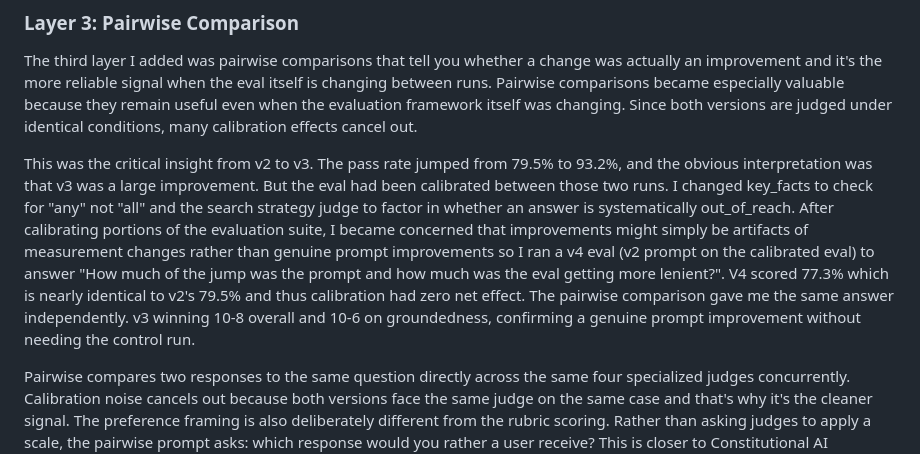
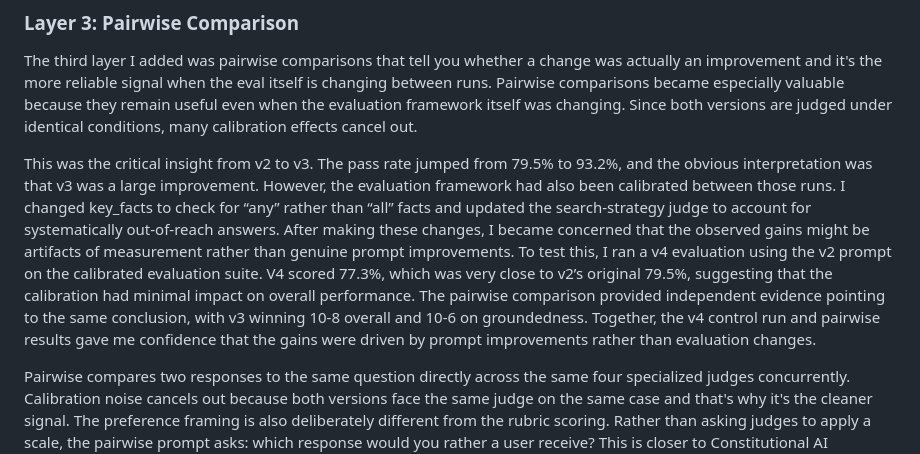
Before and after one commit to thejarlid/wikipedia-qa-takehome, a Markdown page: Writeup.md, the part around the change. GitHub-like rendering.

Commit message:
updated writeup

```diff
--- a/Writeup.md
+++ b/Writeup.md
@@ -94,7 +94,7 @@ The same applies cross-dimensionally. Seeing search_strategy improve while groun
 
 The third layer I added was pairwise comparisons that tell you whether a change was actually an improvement and it's the more reliable signal when the eval itself is changing between runs. Pairwise comparisons became especially valuable because they remain useful even when the evaluation framework itself was changing. Since both versions are judged under identical conditions, many calibration effects cancel out.
 
-This was the critical insight from v2 to v3. The pass rate jumped from 79.5% to 93.2%, and the obvious interpretation was that v3 was a large improvement. But the eval had been calibrated between those two runs. I changed key_facts to check for "any" not "all" and the search strategy judge to factor in whether an answer is systematically out_of_reach. After calibrating portions of the evaluation suite, I became concerned that improvements might simply be artifacts of measurement changes rather than genuine prompt improvements so I ran a v4 eval (v2 prompt on the calibrated eval) to answer "How much of the jump was the prompt and how much was the eval getting more lenient?". V4 scored 77.3% which is nearly identical to v2's 79.5% and thus calibration had zero net effect. The pairwise comparison gave me the same answer independently. v3 winning 10-8 overall and 10-6 on groundedness, confirming a genuine prompt improvement without needing the control run.
+This was the critical insight from v2 to v3. The pass rate jumped from 79.5% to 93.2%, and the obvious interpretation was that v3 was a large improvement. However, the evaluation framework had also been calibrated between those runs. I changed key_facts to check for “any” rather than “all” facts and updated the search-strategy judge to account for systematically out-of-reach answers. After making these changes, I became concerned that the observed gains might be artifacts of measurement rather than genuine prompt improvements. To test this, I ran a v4 evaluation using the v2 prompt on the calibrated evaluation suite. V4 scored 77.3%, which was very close to v2’s original 79.5%, suggesting that the calibration had minimal impact on overall performance. The pairwise comparison provided independent evidence pointing to the same conclusion, with v3 winning 10-8 overall and 10-6 on groundedness. Together, the v4 control run and pairwise results gave me confidence that the gains were driven by prompt improvements rather than evaluation changes.
 
 Pairwise compares two responses to the same question directly across the same four specialized judges concurrently. Calibration noise cancels out because both versions face the same judge on the same case and that's why it's the cleaner signal. The preference framing is also deliberately different from the rubric scoring. Rather than asking judges to apply a scale, the pairwise prompt asks: which response would you rather a user receive? This is closer to Constitutional AI preference elicitation.
 
```
